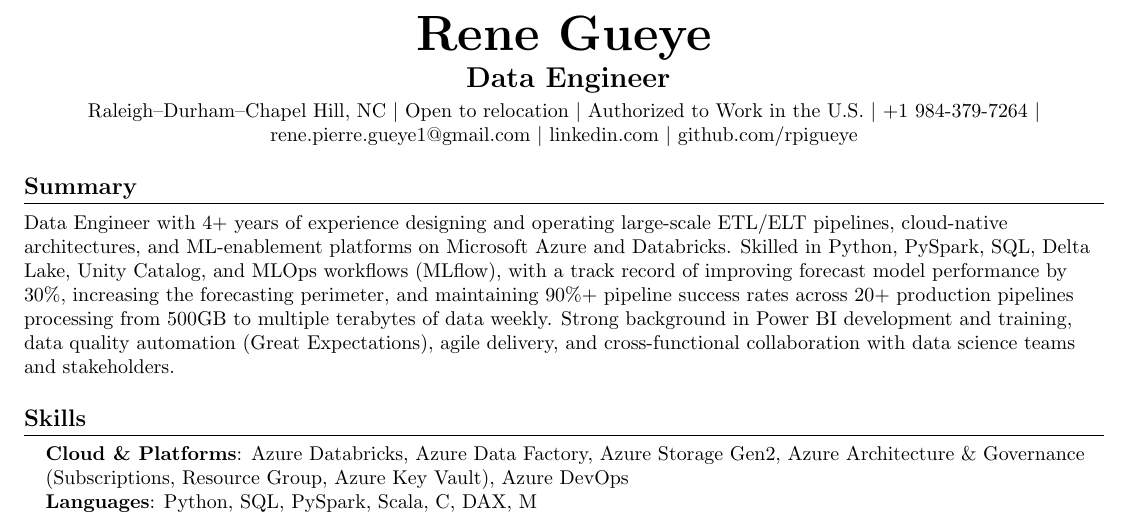
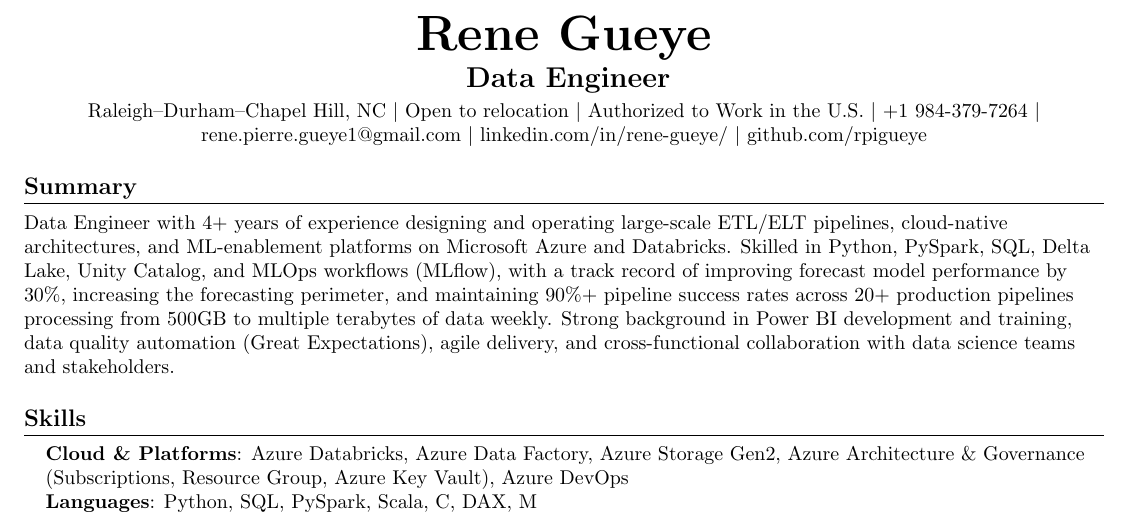
Before and after one commit to rpigueye/my_profile, a LaTeX CV (resume.tex): part of page 1 of 2, cut so that both start at the same text. Compiled offline with pdfLaTeX.

Commit message:
latex resume to merge

```diff
--- a/resume.tex
+++ b/resume.tex
@@ -95,7 +95,7 @@
     Raleigh--Durham--Chapel Hill, NC $|$ Open to relocation $|$ Authorized to Work in the U.S. $|$
     \href{tel:+19843797264}{+1 984-379-7264} $|$
     \href{mailto:rene.pierre.gueye1@gmail.com}{rene.pierre.gueye1@gmail.com} $|$
-    \href{https://linkedin.com/}{linkedin.com} $|$
+    \href{https://linkedin.com/in/rene-gueye/}{linkedin.com/in/rene-gueye/} $|$
     \href{https://github.com/rpigueye}{github.com/rpigueye}
 \end{center}
 
```
Also changed, not shown: resume.pdf.
